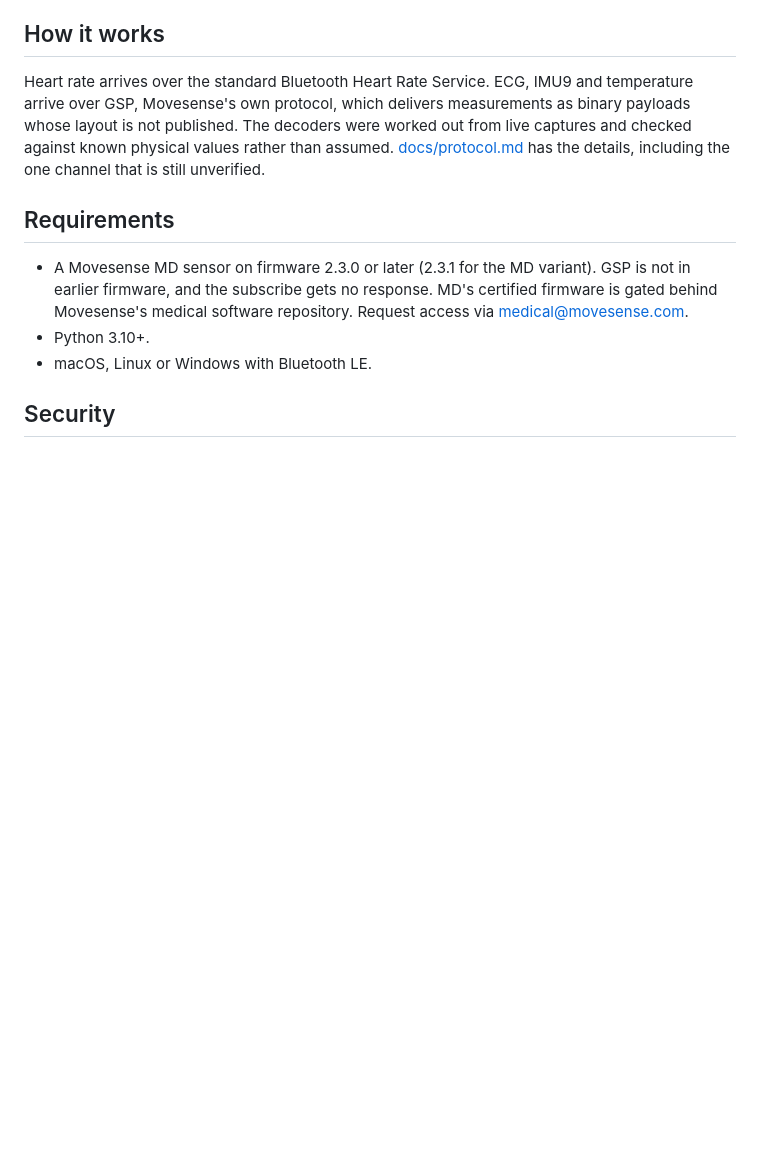
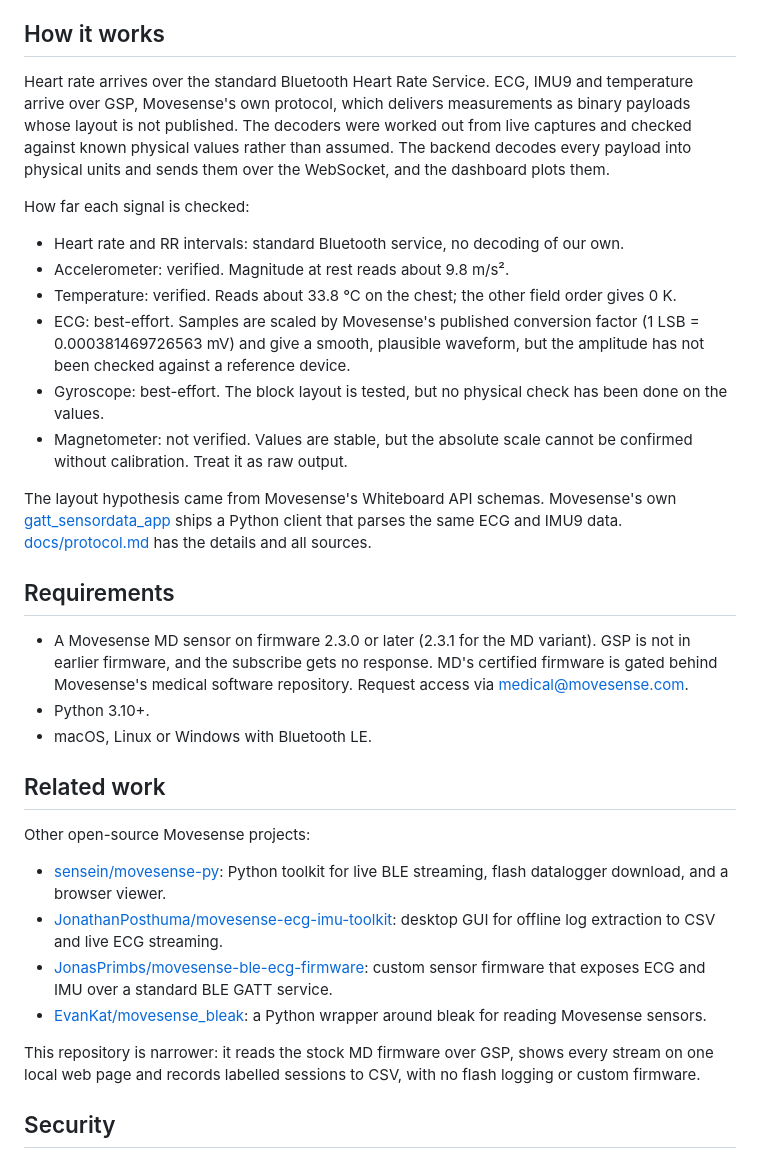
Before and after one commit to sumeyye-agac/movesense-ecg-hrv-dashboard, a Markdown page: README.md, the part around the change. Drawn GitHub-style; blank space fills up the shorter version.

Commit message:
State per-signal verification status in the README and add related work

```diff
--- a/README.md
+++ b/README.md
@@ -64,8 +64,31 @@ Heart rate arrives over the standard Bluetooth Heart Rate Service. ECG,
 IMU9 and temperature arrive over GSP, Movesense's own protocol, which
 delivers measurements as binary payloads whose layout is not published. The
 decoders were worked out from live captures and checked against known
-physical values rather than assumed. [docs/protocol.md](docs/protocol.md)
-has the details, including the one channel that is still unverified.
+physical values rather than assumed. The backend decodes every payload
+into physical units and sends them over the WebSocket, and the dashboard
+plots them.
+
+How far each signal is checked:
+
+- Heart rate and RR intervals: standard Bluetooth service, no decoding
+  of our own.
+- Accelerometer: verified. Magnitude at rest reads about 9.8 m/s².
+- Temperature: verified. Reads about 33.8 °C on the chest; the other
+  field order gives 0 K.
+- ECG: best-effort. Samples are scaled by Movesense's published
+  conversion factor (1 LSB = 0.000381469726563 mV) and give a smooth,
+  plausible waveform, but the amplitude has not been checked against a
+  reference device.
+- Gyroscope: best-effort. The block layout is tested, but no physical
+  check has been done on the values.
+- Magnetometer: not verified. Values are stable, but the absolute scale
+  cannot be confirmed without calibration. Treat it as raw output.
+
+The layout hypothesis came from Movesense's Whiteboard API schemas.
+Movesense's own
+[gatt_sensordata_app](https://www.movesense.com/docs/esw/sample_applications/)
+ships a Python client that parses the same ECG and IMU9 data.
+[docs/protocol.md](docs/protocol.md) has the details and all sources.
 
 ## Requirements
 
@@ -75,6 +98,25 @@ has the details, including the one channel that is still unverified.
   software repository. Request access via medical@movesense.com.
 - Python 3.10+.
 - macOS, Linux or Windows with Bluetooth LE.
+
+## Related work
+
+Other open-source Movesense projects:
+
+- [sensein/movesense-py](https://github.com/sensein/movesense-py):
+  Python toolkit for live BLE streaming, flash datalogger download, and
+  a browser viewer.
+- [JonathanPosthuma/movesense-ecg-imu-toolkit](https://github.com/JonathanPosthuma/movesense-ecg-imu-toolkit):
+  desktop GUI for offline log extraction to CSV and live ECG streaming.
+- [JonasPrimbs/movesense-ble-ecg-firmware](https://github.com/JonasPrimbs/movesense-ble-ecg-firmware):
+  custom sensor firmware that exposes ECG and IMU over a standard BLE
+  GATT service.
+- [EvanKat/movesense_bleak](https://github.com/EvanKat/movesense_bleak):
+  a Python wrapper around bleak for reading Movesense sensors.
+
+This repository is narrower: it reads the stock MD firmware over GSP,
+shows every stream on one local web page and records labelled sessions
+to CSV, with no flash logging or custom firmware.
 
 ## Security
 
```
